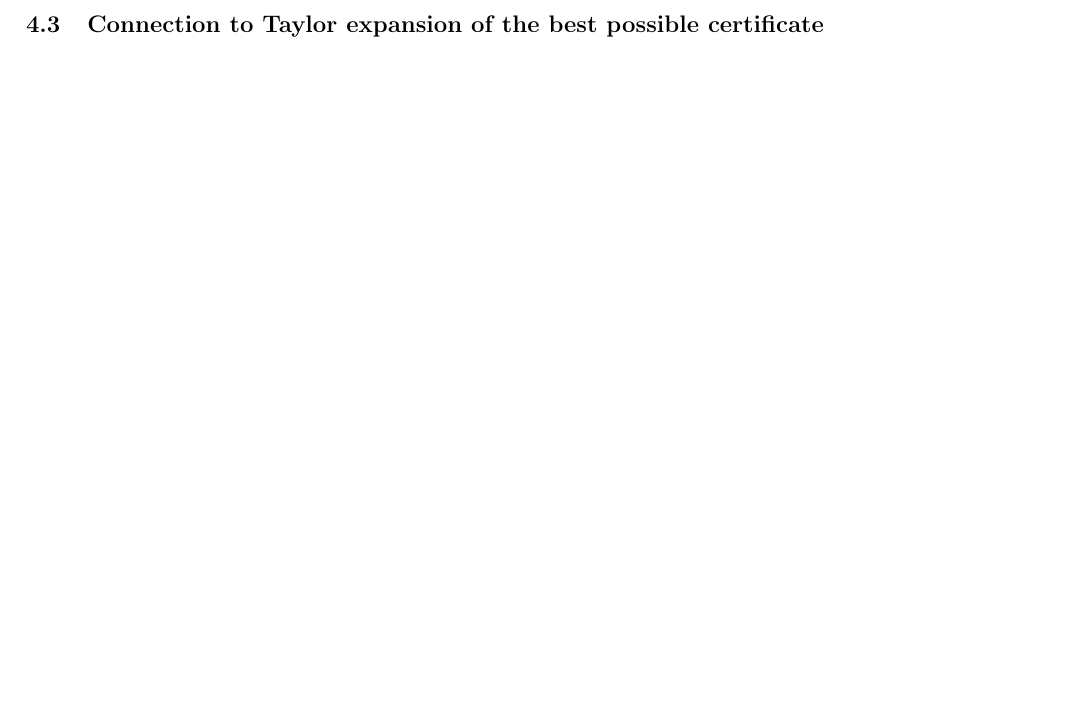
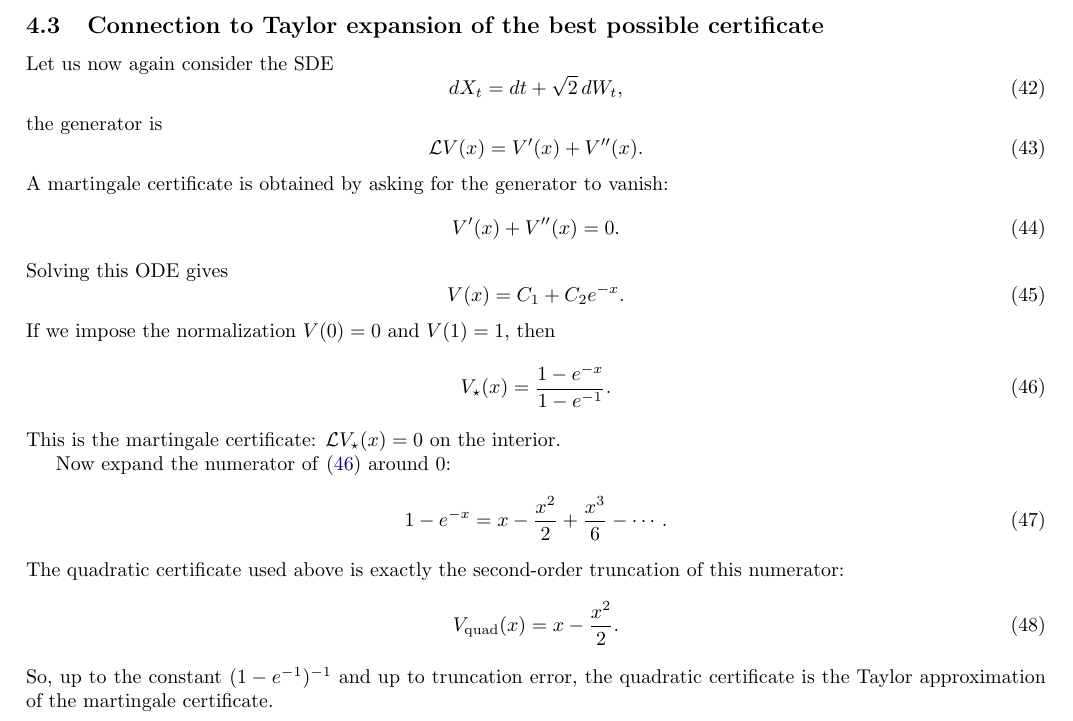
Before and after one commit to gournge/tanaka-certificates, a LaTeX paper (docs/research/log/main.tex, which reads docs/research/log/sections/04-piecewise-quadratic-cert-1d.tex): part of page 9 of 9 before the commit and part of page 10 of 10 after it, cut so that both start at the same text, the shorter picture padded with empty space. Compiled offline with pdfLaTeX.

Commit message:
docs: quadratic certificates and taylor connection

```diff
--- a/docs/research/log/sections/04-piecewise-quadratic-cert-1d.tex
+++ b/docs/research/log/sections/04-piecewise-quadratic-cert-1d.tex
@@ -167,0 +245,42 @@ can offset the positive drift contribution.
+Let us now again consider the SDE
+\begin{equation}
+    dX_t=dt+\sqrt 2\,dW_t,
+\end{equation}
+the generator is
+\begin{equation}
+    \mathcal L V(x)=V'(x)+V''(x).
+\end{equation}
+A martingale certificate is obtained by asking for the generator to vanish:
+\begin{equation}
+    V'(x)+V''(x)=0.
+    \label{eq:martingale-certificate-ode}
+\end{equation}
+Solving this ODE gives
+\begin{equation}
+    V(x)=C_1+C_2 e^{-x}.
+\end{equation}
+If we impose the normalization $V(0)=0$ and $V(1)=1$, then
+\begin{equation}
+    V_\star(x)
+    =
+    \frac{1-e^{-x}}{1-e^{-1}}.
+    \label{eq:best-certificate-exp}
+\end{equation}
+This is the martingale certificate: $\mathcal L V_\star(x)=0$ on the interior.
+
+Now expand the numerator of \eqref{eq:best-certificate-exp} around $0$:
+\begin{equation}
+    1-e^{-x}
+    =
+    x-\frac{x^2}{2}+\frac{x^3}{6}-\cdots .
+\end{equation}
+The quadratic certificate used above is exactly the second-order truncation of
+this numerator:
+\begin{equation}
+    V_{\mathrm{quad}}(x)
+    =
+    x-\frac{x^2}{2}.
+\end{equation}
+So, up to the constant $(1-e^{-1})^{-1}$ and up to truncation
+error, the quadratic certificate is the Taylor approximation of the martingale
+certificate.
```
Also changed, not shown: docs/research/pdf/research-log.pdf, docs/research/log/sections/04-piecewise-quadratic-cert-1d.tex (77 more changed lines).
